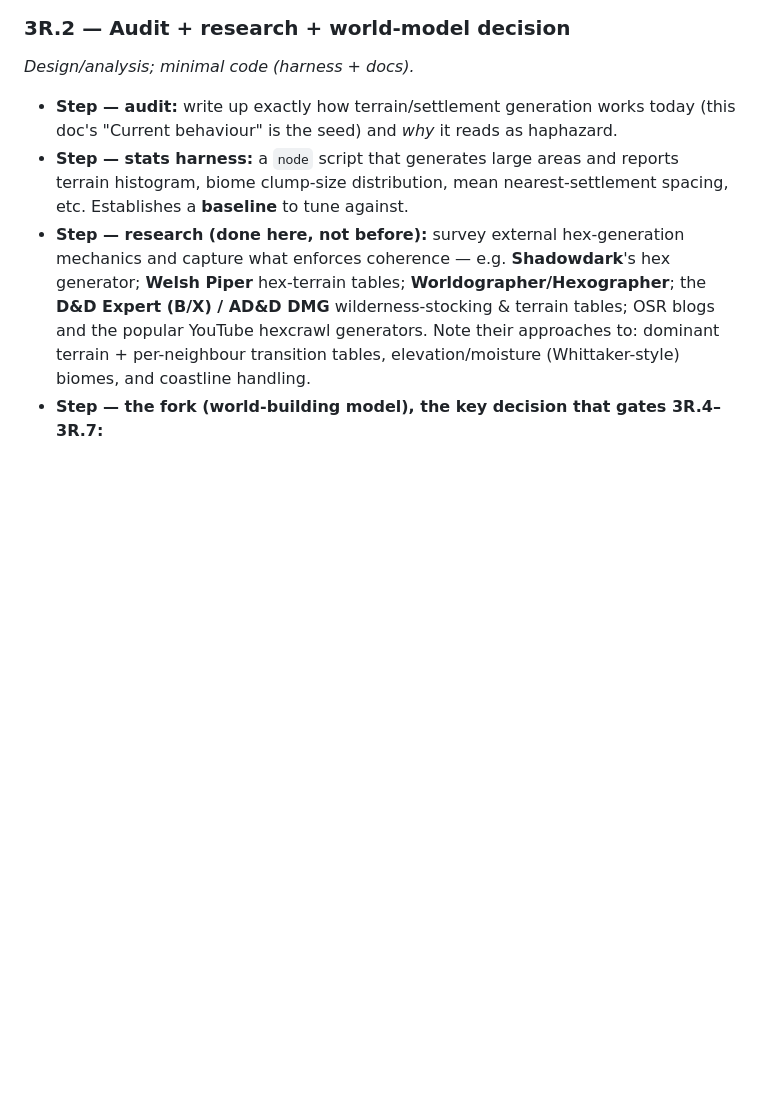
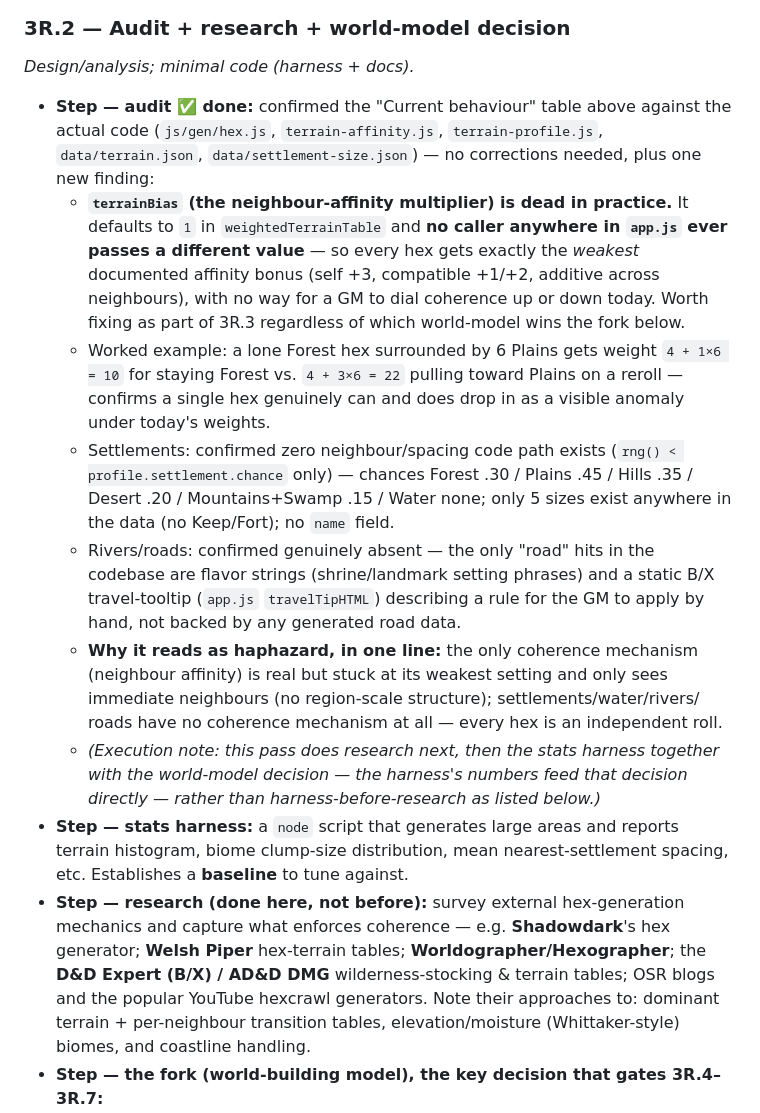
Before and after one commit to jon-peel/solopg, a Markdown page: docs/plans/phase-3r-world-coherence.md, the part around the change. Rendered like a GitHub page; blank space fills up the shorter version.

Commit message:
3R.2 step 1: audit terrain/settlement generation against the code
Confirms the doc's existing "Current behaviour" table against
js/gen/hex.js, terrain-affinity.js, terrain-profile.js, and the data
tables -- no corrections needed there. Adds one new finding: the
terrainBias neighbour-affinity multiplier defaults to 1 and is never
set to anything else by any caller, so coherence is stuck at its
weakest documented setting today.

Co-Authored-By: Claude Sonnet 5 <noreply@anthropic.com>
Claude-Session: https://claude.ai/code/session_01RyGN5nst7wYptaF8i31Wsc

```diff
--- a/docs/plans/phase-3r-world-coherence.md
+++ b/docs/plans/phase-3r-world-coherence.md
@@ -119,8 +119,35 @@ Development order mirrors it, so each sub-phase builds on a finished layer.
 ### 3R.2 — Audit + research + world-model decision
 *Design/analysis; minimal code (harness + docs).*
 
-- **Step — audit:** write up exactly how terrain/settlement generation works today
-  (this doc's "Current behaviour" is the seed) and *why* it reads as haphazard.
+- **Step — audit ✅ done:** confirmed the "Current behaviour" table above against
+  the actual code (`js/gen/hex.js`, `terrain-affinity.js`, `terrain-profile.js`,
+  `data/terrain.json`, `data/settlement-size.json`) — no corrections needed, plus
+  one new finding:
+  - **`terrainBias` (the neighbour-affinity multiplier) is dead in practice.** It
+    defaults to `1` in `weightedTerrainTable` and **no caller anywhere in `app.js`
+    ever passes a different value** — so every hex gets exactly the *weakest*
+    documented affinity bonus (self +3, compatible +1/+2, additive across
+    neighbours), with no way for a GM to dial coherence up or down today. Worth
+    fixing as part of 3R.3 regardless of which world-model wins the fork below.
+  - Worked example: a lone Forest hex surrounded by 6 Plains gets weight
+    `4 + 1×6 = 10` for staying Forest vs. `4 + 3×6 = 22` pulling toward Plains on
+    a reroll — confirms a single hex genuinely can and does drop in as a visible
+    anomaly under today's weights.
+  - Settlements: confirmed zero neighbour/spacing code path exists (`rng() <
+    profile.settlement.chance` only) — chances Forest .30 / Plains .45 / Hills
+    .35 / Desert .20 / Mountains+Swamp .15 / Water none; only 5 sizes exist
+    anywhere in the data (no Keep/Fort); no `name` field.
+  - Rivers/roads: confirmed genuinely absent — the only "road" hits in the
+    codebase are flavor strings (shrine/landmark setting phrases) and a static
+    B/X travel-tooltip (`app.js` `travelTipHTML`) describing a rule for the GM
+    to apply by hand, not backed by any generated road data.
+  - **Why it reads as haphazard, in one line:** the only coherence mechanism
+    (neighbour affinity) is real but stuck at its weakest setting and only sees
+    immediate neighbours (no region-scale structure); settlements/water/rivers/
+    roads have no coherence mechanism at all — every hex is an independent roll.
+  - *(Execution note: this pass does research next, then the stats harness
+    together with the world-model decision — the harness's numbers feed that
+    decision directly — rather than harness-before-research as listed below.)*
 - **Step — stats harness:** a `node` script that generates large areas and reports
   terrain histogram, biome clump-size distribution, mean nearest-settlement spacing,
   etc. Establishes a **baseline** to tune against.
```
